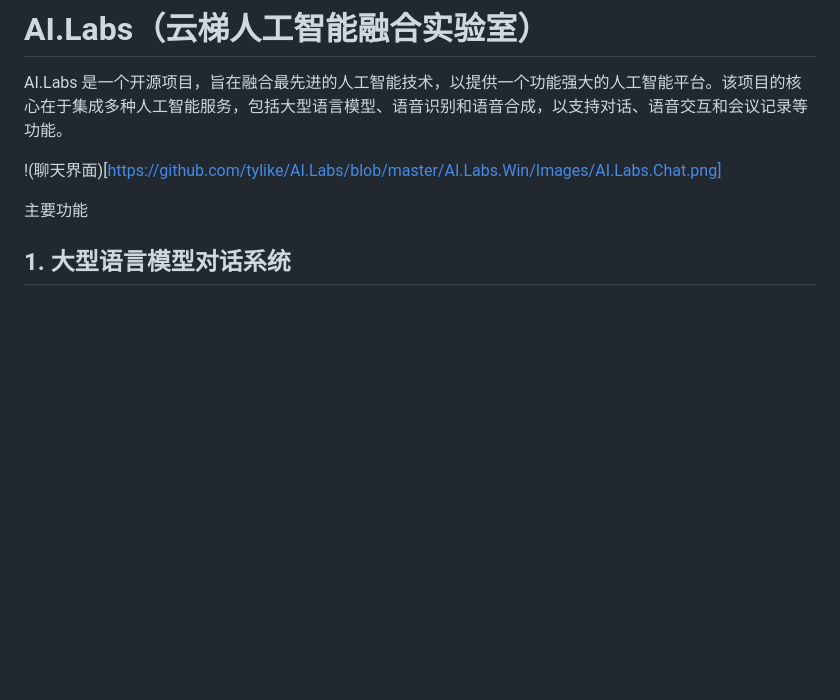
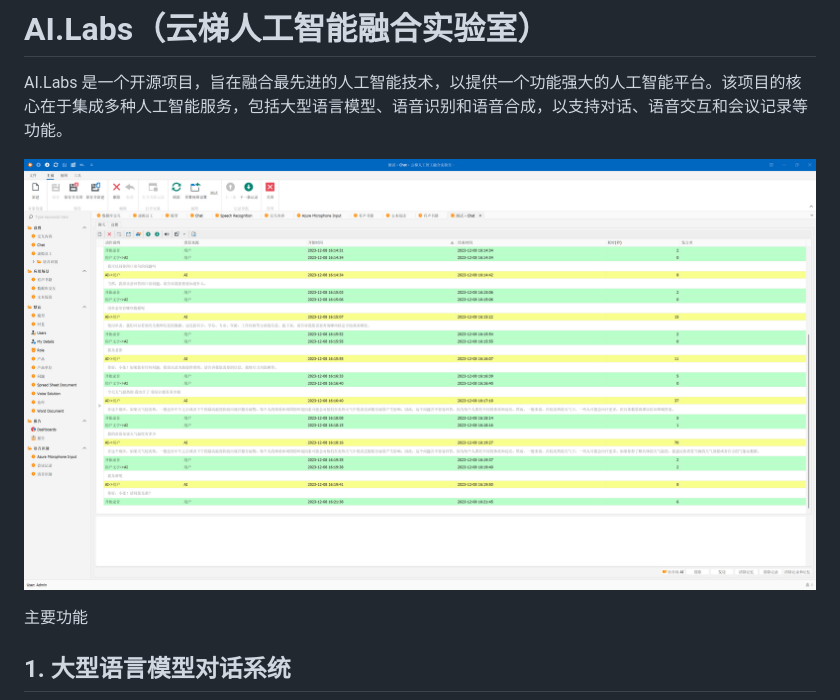
Before and after one commit to tylike/AI.Labs, a Markdown page: README.md, the part around the change. Rendered like a GitHub page; blank space fills up the shorter version.

```diff
--- a/README.md
+++ b/README.md
@@ -2,7 +2,7 @@
 
 AI.Labs 是一个开源项目，旨在融合最先进的人工智能技术，以提供一个功能强大的人工智能平台。该项目的核心在于集成多种人工智能服务，包括大型语言模型、语音识别和语音合成，以支持对话、语音交互和会议记录等功能。
 
-!(聊天界面)[https://github.com/tylike/AI.Labs/blob/master/AI.Labs.Win/Images/AI.Labs.Chat.png]
+![聊天界面](https://github.com/tylike/AI.Labs/blob/master/AI.Labs.Win/Images/AI.Labs.Chat.png)
 
 主要功能
 ## 1. 大型语言模型对话系统
```
